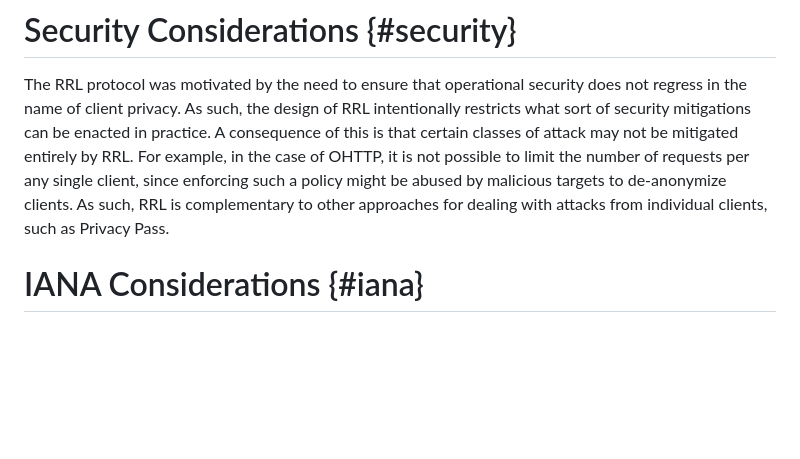
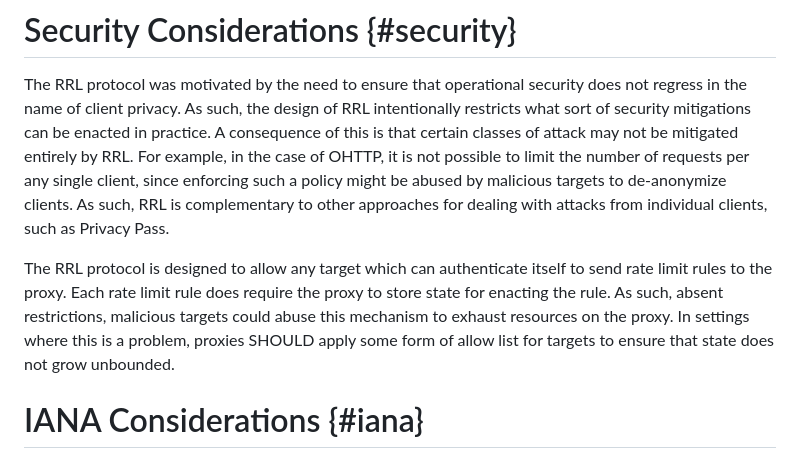
Before and after one commit to chris-wood/draft-wood-remote-rate-limiting, a Markdown page: draft-wood-remote-rate-limiting.md, the part around the change. GitHub-like rendering; blank space fills up the shorter version.

Commit message:
Add comment about state DoS

```diff
--- a/draft-wood-remote-rate-limiting.md
+++ b/draft-wood-remote-rate-limiting.md
@@ -344,6 +344,12 @@ to limit the number of requests per any single client, since enforcing such a po
 by malicious targets to de-anonymize clients. As such, RRL is complementary to other approaches
 for dealing with attacks from individual clients, such as Privacy Pass.
 
+The RRL protocol is designed to allow any target which can authenticate itself to send rate limit
+rules to the proxy. Each rate limit rule does require the proxy to store state for enacting the rule.
+As such, absent restrictions, malicious targets could abuse this mechanism to exhaust resources
+on the proxy. In settings where this is a problem, proxies SHOULD apply some form of allow list
+for targets to ensure that state does not grow unbounded.
+
 # IANA Considerations {#iana}
 
 This document has no IANA actions.
```
